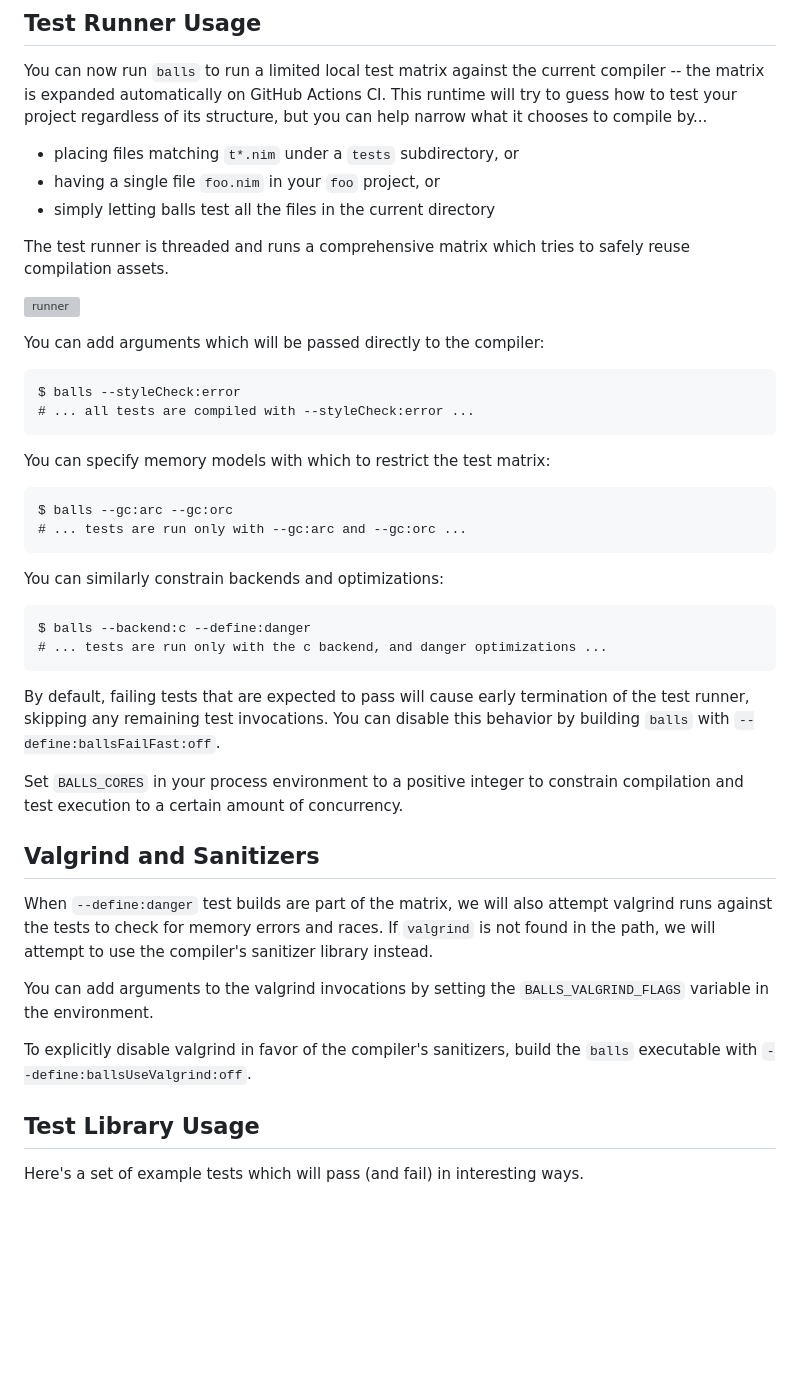
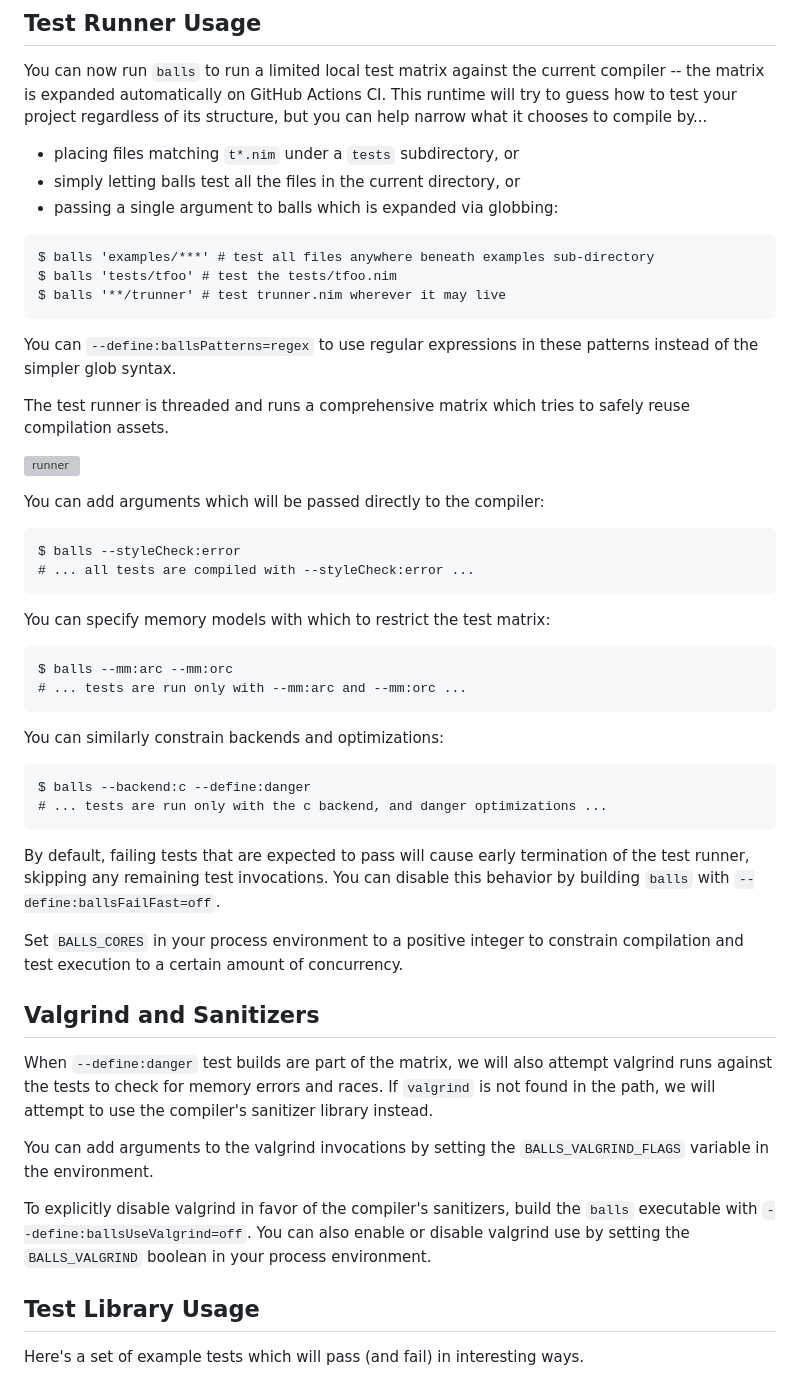
Before and after one commit to disruptek/balls, a Markdown page: README.md, the part around the change. Drawn GitHub-style; blank space fills up the shorter version; grey boxes are pictures that could not be loaded.

Commit message:
do some clean-up in the README

````diff
--- a/README.md
+++ b/README.md
@@ -44,8 +44,17 @@ runtime will try to guess how to test your project regardless of its structure,
 but you can help narrow what it chooses to compile by...
 
 - placing files matching `t*.nim` under a `tests` subdirectory, or
-- having a single file `foo.nim` in your `foo` project, or
-- simply letting balls test all the files in the current directory
+- simply letting balls test all the files in the current directory, or
+- passing a single argument to balls which is expanded via globbing:
+
+```
+$ balls 'examples/***' # test all files anywhere beneath examples sub-directory
+$ balls 'tests/tfoo' # test the tests/tfoo.nim
+$ balls '**/trunner' # test trunner.nim wherever it may live
+```
+
+You can `--define:ballsPatterns=regex` to use regular expressions in these
+patterns instead of the simpler glob syntax.
 
 The test runner is threaded and runs a comprehensive matrix which tries to
 safely reuse compilation assets.
@@ -61,8 +70,8 @@ $ balls --styleCheck:error
 
 You can specify memory models with which to restrict the test matrix:
 ```
-$ balls --gc:arc --gc:orc
-# ... tests are run only with --gc:arc and --gc:orc ...
+$ balls --mm:arc --mm:orc
+# ... tests are run only with --mm:arc and --mm:orc ...
 ```
 
 You can similarly constrain backends and optimizations:
@@ -74,7 +83,7 @@ $ balls --backend:c --define:danger
 By default, failing tests that are expected to pass will cause
 early termination of the test runner, skipping any remaining test
 invocations. You can disable this behavior by building `balls` with
-`--define:ballsFailFast:off`.
+`--define:ballsFailFast=off`.
 
 Set `BALLS_CORES` in your process environment to a positive integer to
 constrain compilation and test execution to a certain amount of concurrency.
@@ -89,8 +98,10 @@ sanitizer library instead.
 You can add arguments to the valgrind invocations by setting the
 `BALLS_VALGRIND_FLAGS` variable in the environment.
 
-To explicitly disable valgrind in favor of the compiler's sanitizers, build
-the `balls` executable with `--define:ballsUseValgrind:off`.
+To explicitly disable valgrind in favor of the compiler's sanitizers, build the
+`balls` executable with `--define:ballsUseValgrind=off`. You can also enable or
+disable valgrind use by setting the `BALLS_VALGRIND` boolean in your process
+environment.
 
 ## Test Library Usage
 
````
